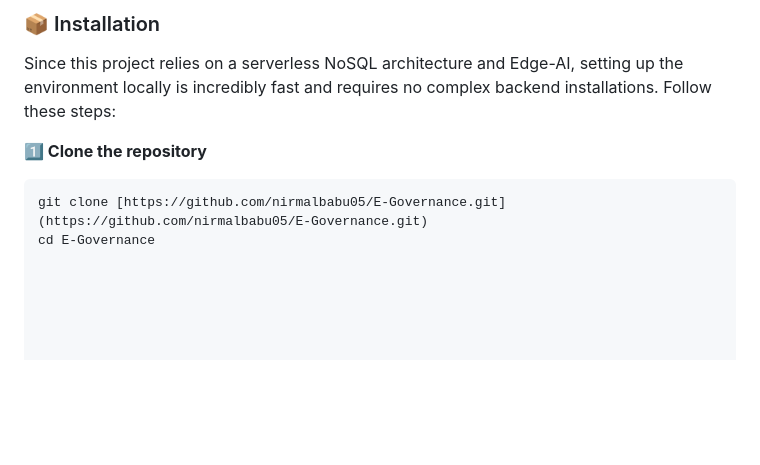
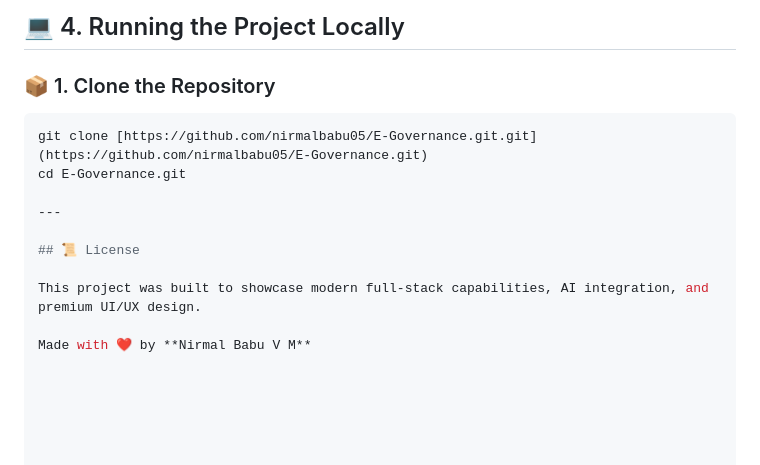
Before and after one commit to nirmalbabu05/E-Governance, a Markdown page: README.md, the part around one of its changes. Drawn GitHub-style; blank space fills up the shorter version.

````diff
--- a/README.md
+++ b/README.md
@@ -47,9 +50,15 @@ Taking civic tech to the next level, the system completely bypasses sluggish clo
 
-### 📦 Installation
+## 💻 4. Running the Project Locally
 
-Since this project relies on a serverless NoSQL architecture and Edge-AI, setting up the environment locally is incredibly fast and requires no complex backend installations. Follow these steps:
+### 📦 1. Clone the Repository
+```bash
+git clone [https://github.com/nirmalbabu05/E-Governance.git.git](https://github.com/nirmalbabu05/E-Governance.git)
+cd E-Governance.git
 
-**1️⃣ Clone the repository**
-```bash
-git clone [https://github.com/nirmalbabu05/E-Governance.git](https://github.com/nirmalbabu05/E-Governance.git)
-cd E-Governance
+---
+
+## 📜 License
+
+This project was built to showcase modern full-stack capabilities, AI integration, and premium UI/UX design.
+
+Made with ❤️ by **Nirmal Babu V M**
````
Also changed, not shown: other parts of README.md (+15 -12 lines).
